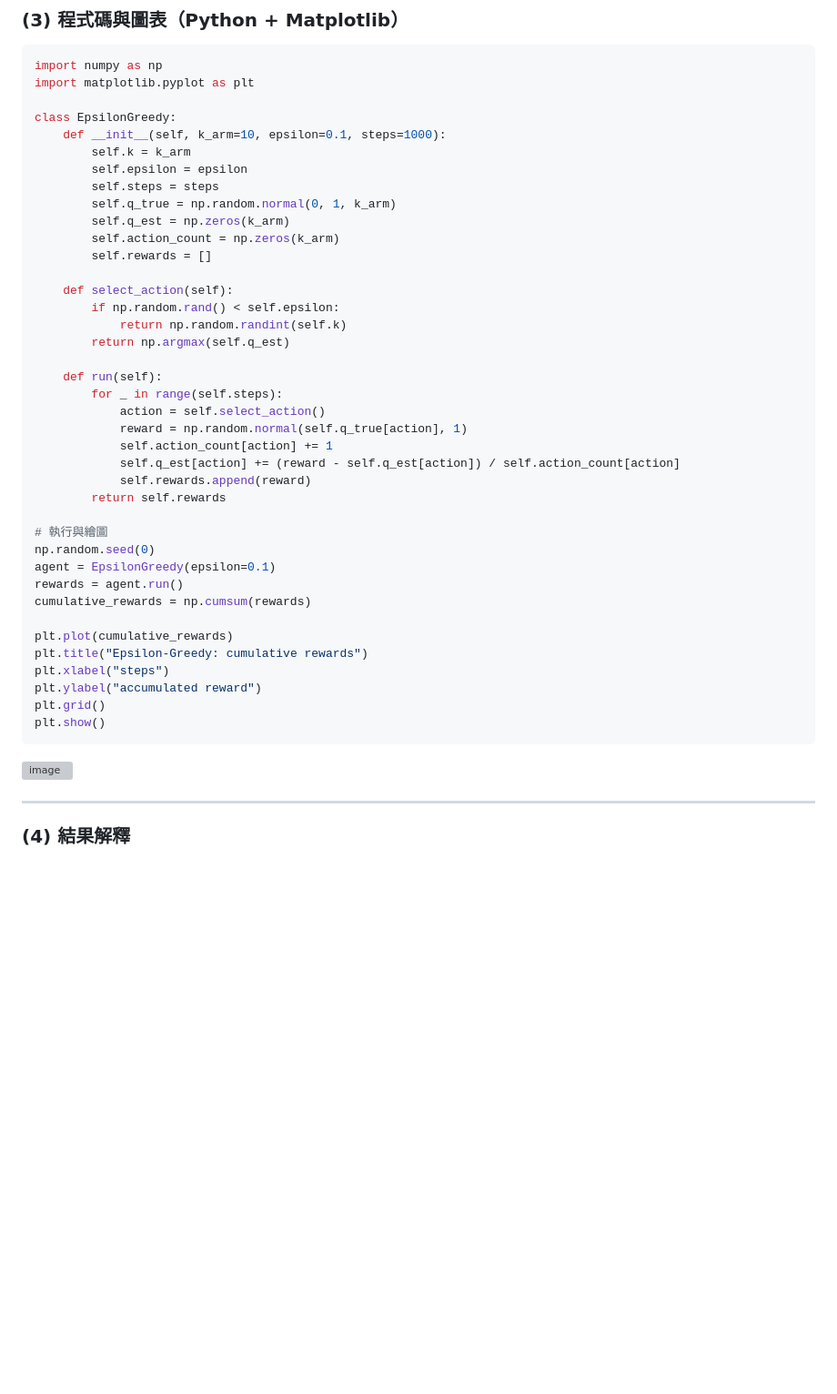
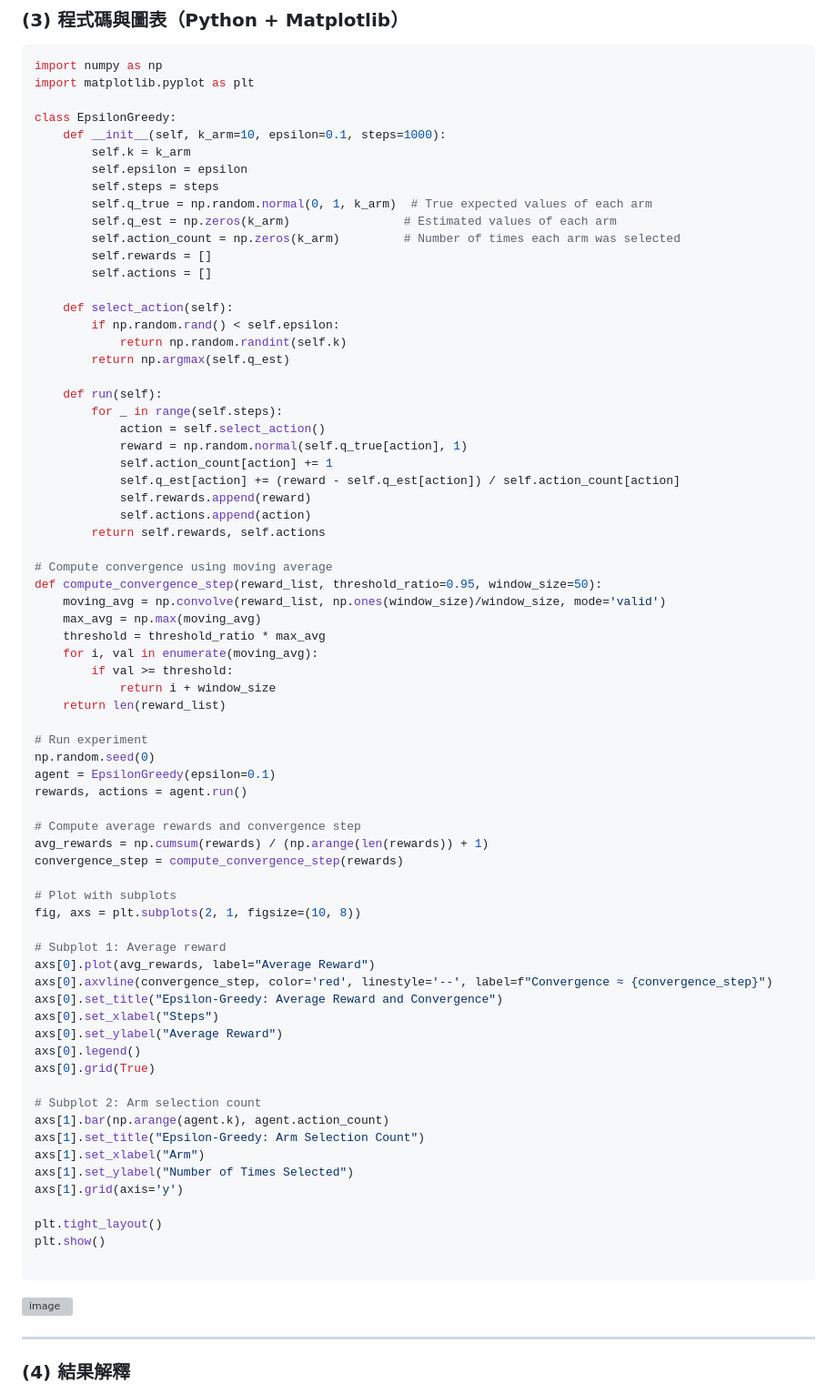
Before and after one commit to gary2376/Enforce_learning, a Markdown page: HW3/HW3_Project.md, the part around one of its changes. Shown at 91% size. GitHub-like rendering; blank space fills up the shorter version; grey boxes are pictures that could not be loaded.

````diff
--- a/HW3/HW3_Project.md
+++ b/HW3/HW3_Project.md
@@ -38,10 +38,11 @@ class EpsilonGreedy:
         self.k = k_arm
         self.epsilon = epsilon
         self.steps = steps
-        self.q_true = np.random.normal(0, 1, k_arm)
-        self.q_est = np.zeros(k_arm)
-        self.action_count = np.zeros(k_arm)
+        self.q_true = np.random.normal(0, 1, k_arm)  # True expected values of each arm
+        self.q_est = np.zeros(k_arm)                # Estimated values of each arm
+        self.action_count = np.zeros(k_arm)         # Number of times each arm was selected
         self.rewards = []
+        self.actions = []
 
     def select_action(self):
         if np.random.rand() < self.epsilon:
@@ -55,18 +56,48 @@ class EpsilonGreedy:
             self.action_count[action] += 1
             self.q_est[action] += (reward - self.q_est[action]) / self.action_count[action]
             self.rewards.append(reward)
-        return self.rewards
+            self.actions.append(action)
+        return self.rewards, self.actions
 
-# 執行與繪圖
+# Compute convergence using moving average
+def compute_convergence_step(reward_list, threshold_ratio=0.95, window_size=50):
+    moving_avg = np.convolve(reward_list, np.ones(window_size)/window_size, mode='valid')
+    max_avg = np.max(moving_avg)
+    threshold = threshold_ratio * max_avg
+    for i, val in enumerate(moving_avg):
+        if val >= threshold:
+            return i + window_size
+    return len(reward_list)
+
+# Run experiment
 np.random.seed(0)
 agent = EpsilonGreedy(epsilon=0.1)
-rewards = agent.run()
-cumulative_rewards = np.cumsum(rewards)
+rewards, actions = agent.run()
 
-plt.plot(cumulative_rewards)
-plt.title("Epsilon-Greedy: cumulative rewards")
-plt.xlabel("steps")
-plt.ylabel("accumulated reward")
-plt.grid()
+# Compute average rewards and convergence step
+avg_rewards = np.cumsum(rewards) / (np.arange(len(rewards)) + 1)
+convergence_step = compute_convergence_step(rewards)
+
+# Plot with subplots
+fig, axs = plt.subplots(2, 1, figsize=(10, 8))
+
+# Subplot 1: Average reward
+axs[0].plot(avg_rewards, label="Average Reward")
+axs[0].axvline(convergence_step, color='red', linestyle='--', label=f"Convergence ≈ {convergence_step}")
+axs[0].set_title("Epsilon-Greedy: Average Reward and Convergence")
+axs[0].set_xlabel("Steps")
+axs[0].set_ylabel("Average Reward")
+axs[0].legend()
+axs[0].grid(True)
+
+# Subplot 2: Arm selection count
+axs[1].bar(np.arange(agent.k), agent.action_count)
+axs[1].set_title("Epsilon-Greedy: Arm Selection Count")
+axs[1].set_xlabel("Arm")
+axs[1].set_ylabel("Number of Times Selected")
+axs[1].grid(axis='y')
+
+plt.tight_layout()
 plt.show()
+
 ```
````
Also changed, not shown: other parts of HW3/HW3_Project.md (+46 -60 lines).
